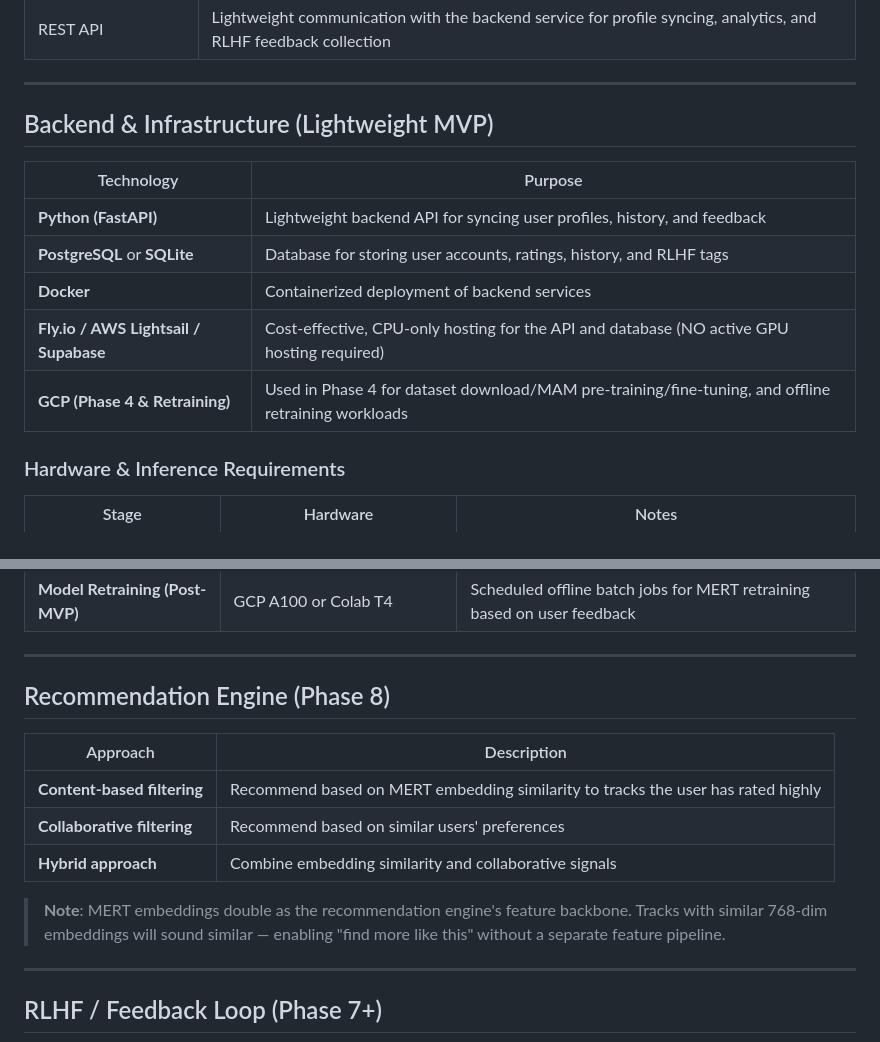
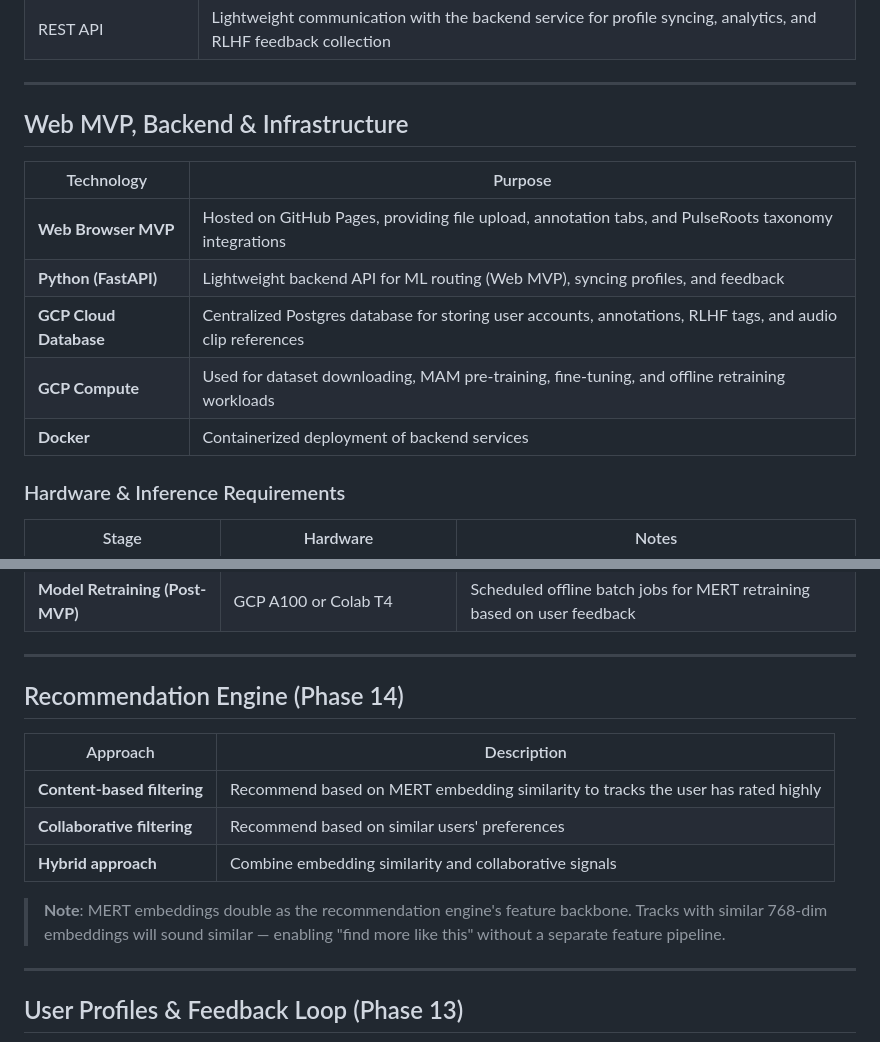
Before and after one commit to Jonbroad15/ElectronicTaste, a Markdown page: specs/tech.md, 2 parts joined by grey strips. Rendered like a GitHub page.

```diff
--- a/specs/tech.md
+++ b/specs/tech.md
@@ -100,15 +108,15 @@ nn.Sequential(
 
 ---
 
-## Backend & Infrastructure (Lightweight MVP)
+## Web MVP, Backend & Infrastructure
 
 | Technology | Purpose |
 |---|---|
-| **Python (FastAPI)** | Lightweight backend API for syncing user profiles, history, and feedback |
-| **PostgreSQL** or **SQLite** | Database for storing user accounts, ratings, history, and RLHF tags |
+| **Web Browser MVP** | Hosted on GitHub Pages, providing file upload, annotation tabs, and PulseRoots taxonomy integrations |
+| **Python (FastAPI)** | Lightweight backend API for ML routing (Web MVP), syncing profiles, and feedback |
+| **GCP Cloud Database** | Centralized Postgres database for storing user accounts, annotations, RLHF tags, and audio clip references |
+| **GCP Compute** | Used for dataset downloading, MAM pre-training, fine-tuning, and offline retraining workloads |
 | **Docker** | Containerized deployment of backend services |
-| **Fly.io / AWS Lightsail / Supabase** | Cost-effective, CPU-only hosting for the API and database (NO active GPU hosting required) |
-| **GCP (Phase 4 & Retraining)** | Used in Phase 4 for dataset download/MAM pre-training/fine-tuning, and offline retraining workloads |
 
 ### Hardware & Inference Requirements
 
@@ -121,7 +129,7 @@ nn.Sequential(
 
 ---
 
-## Recommendation Engine (Phase 8)
+## Recommendation Engine (Phase 14)
 
 | Approach | Description |
 |---|---|
@@ -133,5 +141,5 @@ nn.Sequential(
 
 ---
 
-## RLHF / Feedback Loop (Phase 7+)
+## User Profiles & Feedback Loop (Phase 13)
 
```
Also changed, not shown: other parts of specs/tech.md (+54 -47 lines).
